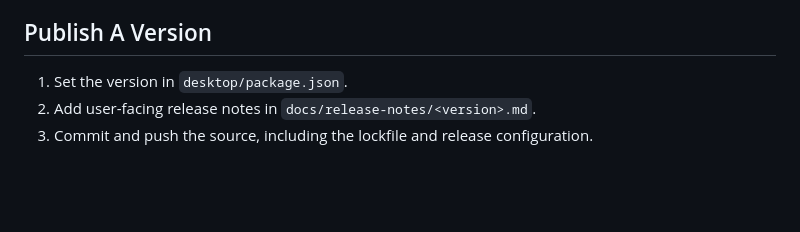
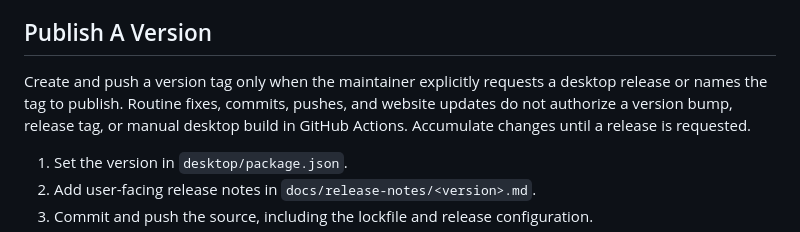
Before and after one commit to voidrinz/skill-shelf, a Markdown page: docs/releases.md, the part around the change. Rendered like a GitHub page; blank space fills up the shorter version.

Commit message:
docs(release): require an explicit request before tagging
Create version tags and trigger desktop builds only when the maintainer explicitly requests a release. Keep routine commits and website updates independent of desktop releases.

```diff
--- a/docs/releases.md
+++ b/docs/releases.md
@@ -56,6 +56,11 @@ if needed; no system-wide security setting needs to be disabled.
 
 ## Publish A Version
 
+Create and push a version tag only when the maintainer explicitly requests
+a desktop release or names the tag to publish. Routine fixes, commits, pushes,
+and website updates do not authorize a version bump, release tag, or manual
+desktop build in GitHub Actions. Accumulate changes until a release is requested.
+
 1. Set the version in `desktop/package.json`.
 2. Add user-facing release notes in `docs/release-notes/<version>.md`.
 3. Commit and push the source, including the lockfile and release configuration.
```
